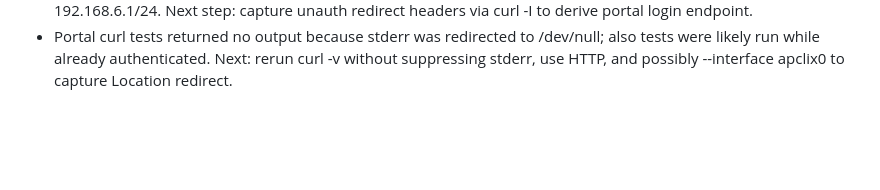
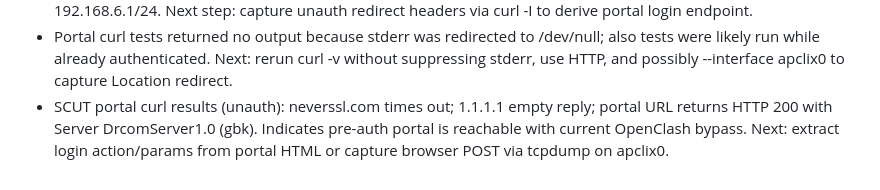
Before and after one commit to wannaqueen66-create/routelab, a Markdown page: memory/2026-03-03.md, the part around the change. Drawn GitHub-style; blank space fills up the shorter version.

Commit message:
Log: SCUT portal reachable pre-auth; DrcomServer

```diff
--- a/memory/2026-03-03.md
+++ b/memory/2026-03-03.md
@@ -28,3 +28,4 @@
 - Network topology: router connects to campus Wi-Fi (portal auth) and provides Wi-Fi to Lucas devices; portal login/automation should occur on router upstream interface.
 - Router interface details from Lucas: upstream dev apclix0 with IP 10.192.37.67, gateway 10.192.39.254; LAN br-lan 192.168.6.1/24. Next step: capture unauth redirect headers via curl -I to derive portal login endpoint.
 - Portal curl tests returned no output because stderr was redirected to /dev/null; also tests were likely run while already authenticated. Next: rerun curl -v without suppressing stderr, use HTTP, and possibly --interface apclix0 to capture Location redirect.
+- SCUT portal curl results (unauth): neverssl.com times out; 1.1.1.1 empty reply; portal URL returns HTTP 200 with Server DrcomServer1.0 (gbk). Indicates pre-auth portal is reachable with current OpenClash bypass. Next: extract login action/params from portal HTML or capture browser POST via tcpdump on apclix0.
```
